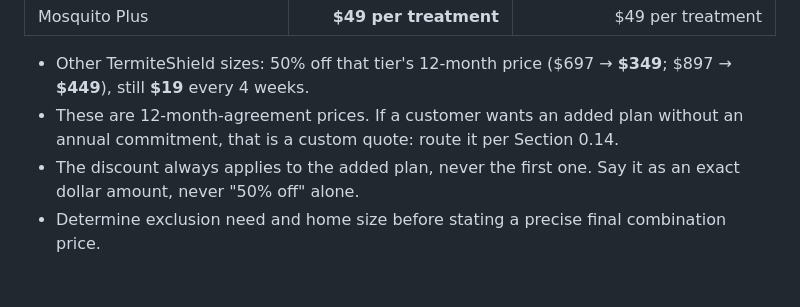
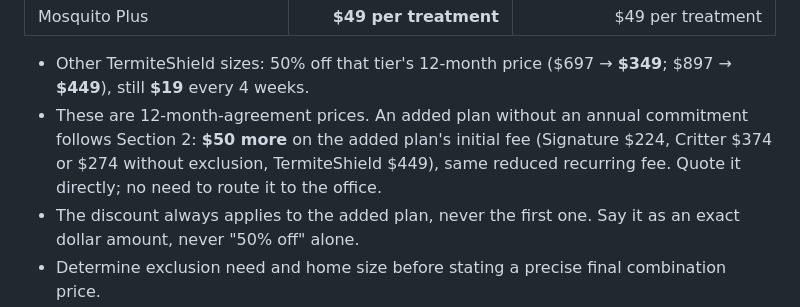
Before and after one commit to Catchy-Pest-Solutions/Claude-Daily-Helper-Routine, a Markdown page: daily-routine/lead-followup/KNOWLEDGE_BASE.md, the part around the change. GitHub-like rendering; blank space fills up the shorter version.

Commit message:
Lead follow-up: added plan without annual commitment is $50 more, quoted directly
Co-Authored-By: Claude Opus 5.5 <noreply@anthropic.com>
Claude-Session: https://claude.ai/code/session_015RC1N6Nkdg8x9TDnFtg9sr

```diff
--- a/daily-routine/lead-followup/KNOWLEDGE_BASE.md
+++ b/daily-routine/lead-followup/KNOWLEDGE_BASE.md
@@ -271,7 +271,7 @@ These are for a customer buying multiple distinct service categories. Start with
 | Mosquito Plus | **$49 per treatment** | $49 per treatment |
 
 - Other TermiteShield sizes: 50% off that tier's 12-month price ($697 → **$349**; $897 → **$449**), still **$19** every 4 weeks.
-- These are 12-month-agreement prices. If a customer wants an added plan without an annual commitment, that is a custom quote: route it per Section 0.14.
+- These are 12-month-agreement prices. An added plan without an annual commitment follows Section 2: **$50 more** on the added plan's initial fee (Signature $224, Critter $374 or $274 without exclusion, TermiteShield $449), same reduced recurring fee. Quote it directly; no need to route it to the office.
 - The discount always applies to the added plan, never the first one. Say it as an exact dollar amount, never "50% off" alone.
 - Determine exclusion need and home size before stating a precise final combination price.
 
```
